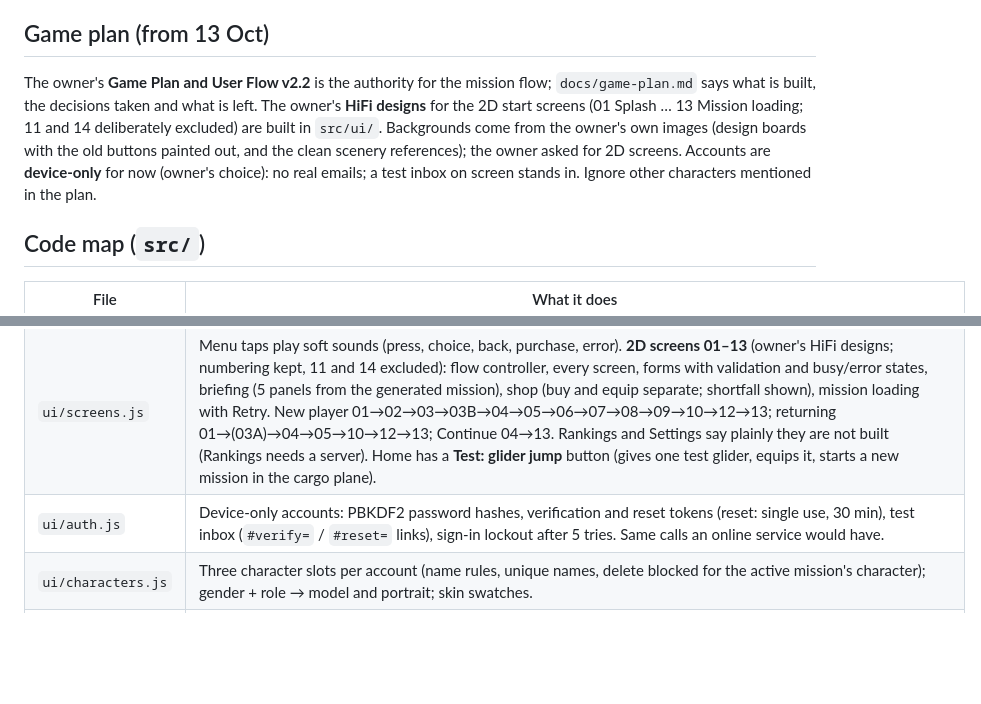
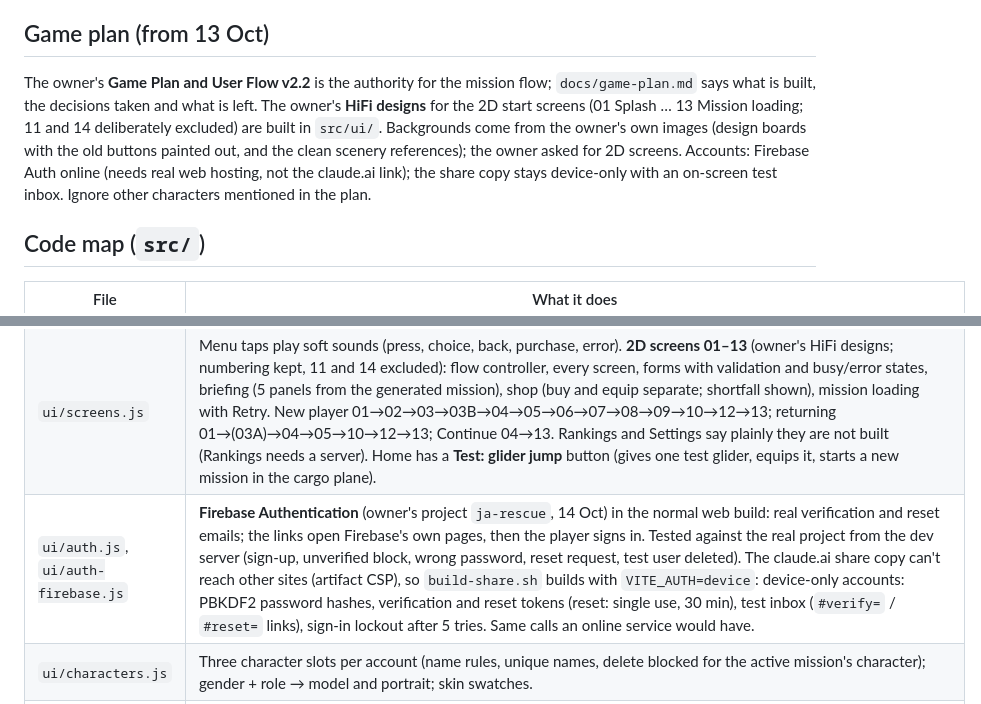
Before and after one commit to automateeaseai-arch/9ja-rescue, a Markdown page: CLAUDE.md, 2 parts joined by grey strips. GitHub-like rendering; blank space fills up the shorter version.

Commit message:
Notes: Firebase accounts
Co-Authored-By: Claude Opus 5.5 <noreply@anthropic.com>
Claude-Session: https://claude.ai/code/session_01BpsDsDbEYpy3RQnk4jBVLf

```diff
--- a/CLAUDE.md
+++ b/CLAUDE.md
@@ -19,14 +19,14 @@ Landscape, third-person 3D rescue game for **mobile web browsers** (fictional Ni
 Three.js 0.170 (graphics), Rapier 0.14 compat (physics), Vite 5 (dev server/build). Run `npm install`, then `npm run dev` (port 5173). Asset tools use gltf-transform, sharp and meshoptimizer (dev dependencies).
 
 ## Game plan (from 13 Oct)
-The owner's **Game Plan and User Flow v2.2** is the authority for the mission flow; `docs/game-plan.md` says what is built, the decisions taken and what is left. The owner's **HiFi designs** for the 2D start screens (01 Splash … 13 Mission loading; 11 and 14 deliberately excluded) are built in `src/ui/`. Backgrounds come from the owner's own images (design boards with the old buttons painted out, and the clean scenery references); the owner asked for 2D screens. Accounts are **device-only** for now (owner's choice): no real emails; a test inbox on screen stands in. Ignore other characters mentioned in the plan.
+The owner's **Game Plan and User Flow v2.2** is the authority for the mission flow; `docs/game-plan.md` says what is built, the decisions taken and what is left. The owner's **HiFi designs** for the 2D start screens (01 Splash … 13 Mission loading; 11 and 14 deliberately excluded) are built in `src/ui/`. Backgrounds come from the owner's own images (design boards with the old buttons painted out, and the clean scenery references); the owner asked for 2D screens. Accounts: Firebase Auth online (needs real web hosting, not the claude.ai link); the share copy stays device-only with an on-screen test inbox. Ignore other characters mentioned in the plan.
 
 ## Code map (`src/`)
 | File | What it does |
 |---|---|
 | `mission.js` | First-aid kits are never inside a building (the two site kits are in the open compound yard). Pickups are never left under a roof, in a rock or in water: a blocked spot moves to the nearest open ground (`blocked`, `openSpot`). **Mission flow (plan v2.2):** seeded generation (random validated arrival, 4 roaming beats + 8 outside kits chosen along the way in, 6 fixed ammo packs, 6 site defenders + 2 inside kits, 1/2 captives alternating), stages ARRIVAL→EXPLORE→CLEAR_SITE→RESCUE→ESCORT→DSS_BOARDING→DSS_DEPARTURE→COMPLETED, Interact actions, objective + guide arrow (top centre, blinking, turns to point the way relative to where you face, says what and how far) and a bouncing pin over the target when on screen, hostile counts, DSS handover checks, reward once per mission ID, silent checkpoints, knocked-out / pause / results panels, `prepare` (briefing draft, never rerolled), `startPrepared` (commits loadout and character snapshot), `continueSaved`, `abandon`, Save and exit to Home, pause on portrait/background. Game-time timers (`later`). |
 | `ui/screens.js` | Menu taps play soft sounds (press, choice, back, purchase, error). **2D screens 01–13** (owner's HiFi designs; numbering kept, 11 and 14 excluded): flow controller, every screen, forms with validation and busy/error states, briefing (5 panels from the generated mission), shop (buy and equip separate; shortfall shown), mission loading with Retry. New player 01→02→03→03B→04→05→06→07→08→09→10→12→13; returning 01→(03A)→04→05→10→12→13; Continue 04→13. Rankings and Settings say plainly they are not built (Rankings needs a server). Home has a **Test: glider jump** button (gives one test glider, equips it, starts a new mission in the cargo plane). |
-| `ui/auth.js` | Device-only accounts: PBKDF2 password hashes, verification and reset tokens (reset: single use, 30 min), test inbox (`#verify=` / `#reset=` links), sign-in lockout after 5 tries. Same calls an online service would have. |
+| `ui/auth.js`, `ui/auth-firebase.js` | **Firebase Authentication** (owner's project `ja-rescue`, 14 Oct) in the normal web build: real verification and reset emails; the links open Firebase's own pages, then the player signs in. Tested against the real project from the dev server (sign-up, unverified block, wrong password, reset request, test user deleted). The claude.ai share copy can't reach other sites (artifact CSP), so `build-share.sh` builds with `VITE_AUTH=device`: device-only accounts: PBKDF2 password hashes, verification and reset tokens (reset: single use, 30 min), test inbox (`#verify=` / `#reset=` links), sign-in lockout after 5 tries. Same calls an online service would have. |
 | `ui/characters.js` | Three character slots per account (name rules, unique names, delete blocked for the active mission's character); gender + role → model and portrait; skin swatches. |
 | `ui/preview.js`, `skin.js` | 3D preview on screens 08/09 (drag to rotate, gentle sway); skin tone done in the shader on skin-coloured texels (also in game). |
 | `ui/logo.js`, `ui/menu.css` | SVG logo (one treatment everywhere); green-and-gold styles, rem-scaled to the phone height. Images in `public/ui/` (bg, portraits, captives, items). |
```
